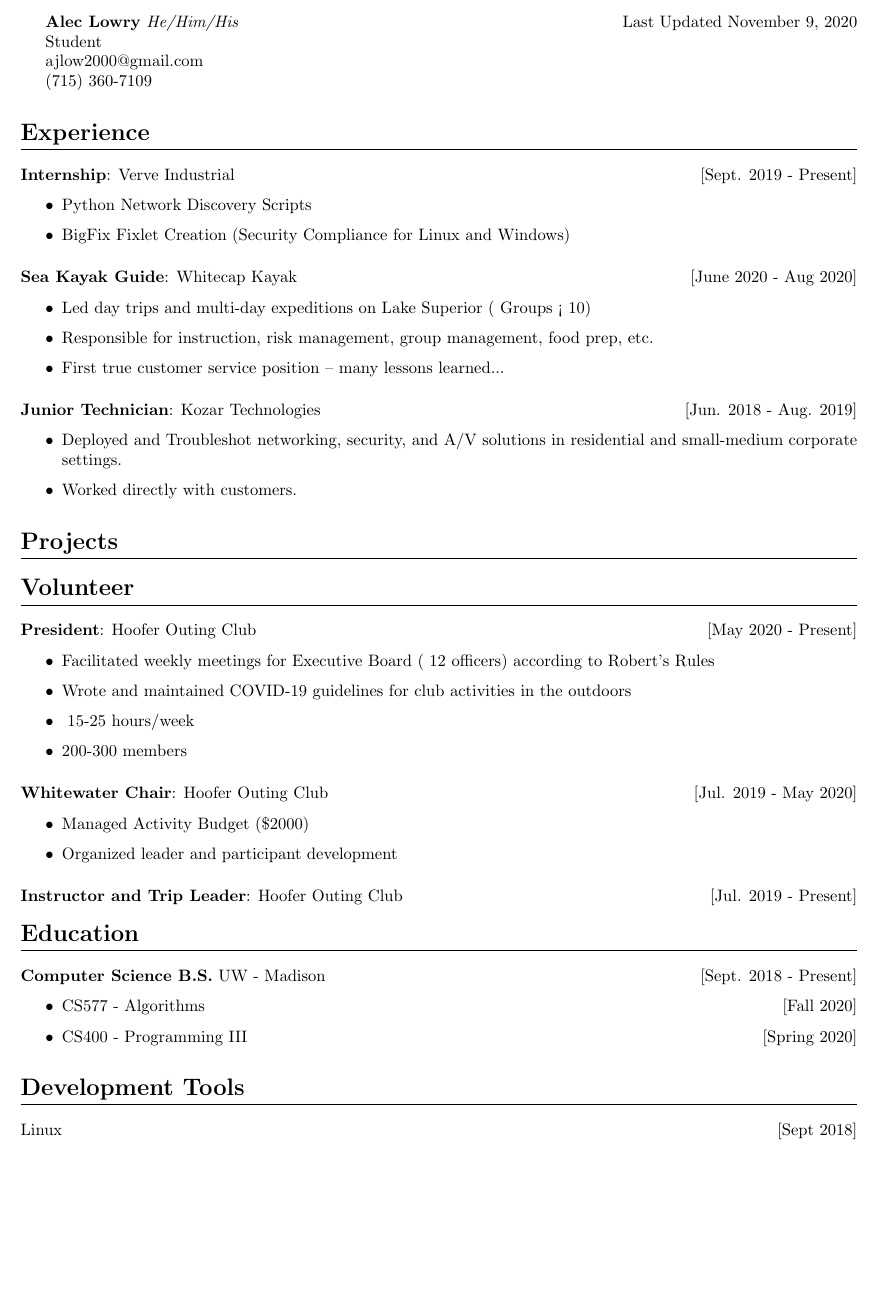
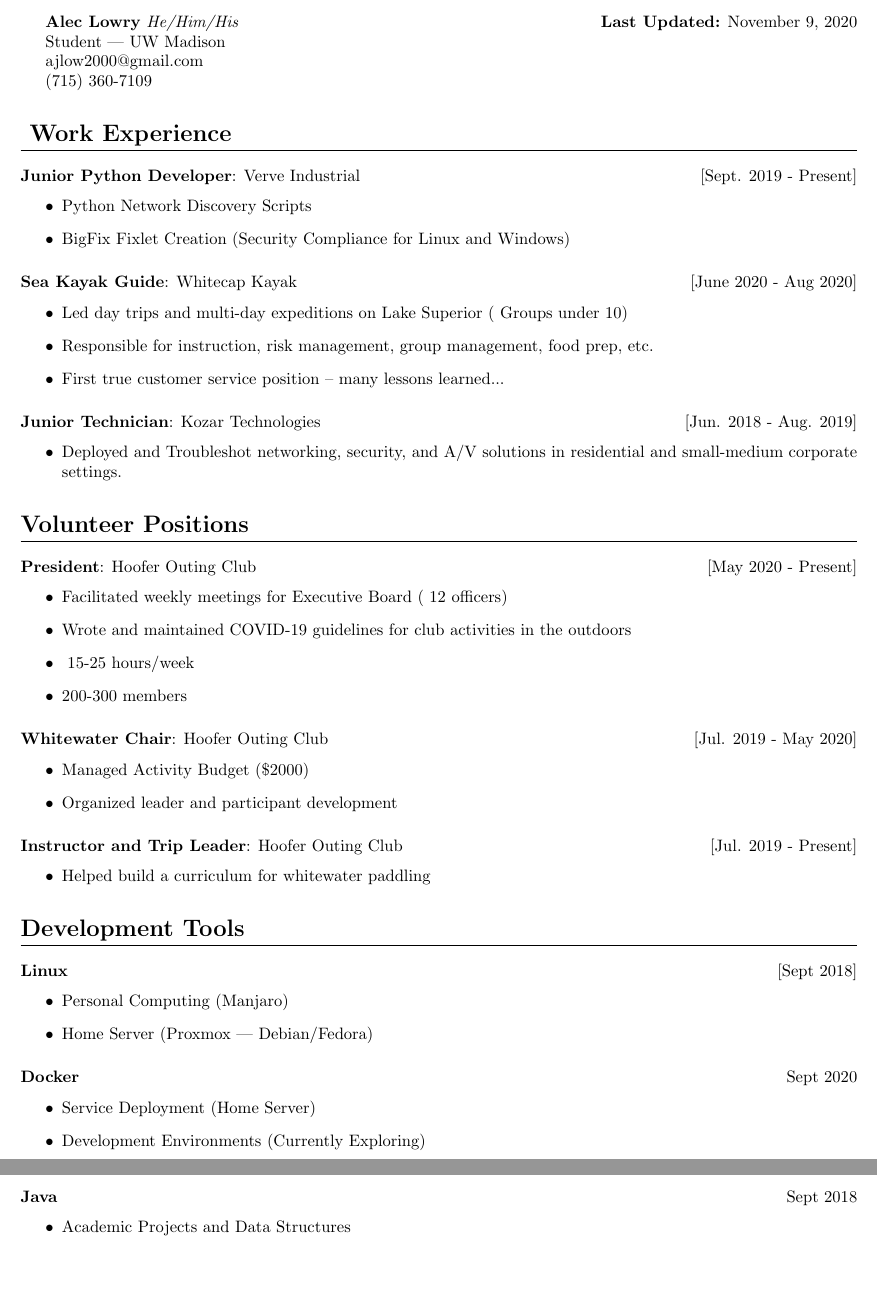
Before and after one commit to Ajlow2000/resume, a LaTeX CV (cv/AlecLowry_Master-CV.tex): part of the page before the commit and two parts of pages 1 and 2 of 2 after it, the two joined at a grey line, cut so that both start at the same text, the shorter picture padded with empty space. Compiled offline with pdfLaTeX.

Commit message:
Restructured Repo to favor iteratism

```diff
--- a/AlecLowry_cv.tex
+++ b/cv/AlecLowry_Master-CV.tex
@@ -19,17 +19,17 @@
 \begin{document}
 
 % TODO - Make Title
-\textbf{Alec Lowry} \emph{He/Him/His}\hfill{Last Updated \today}
+\textbf{Alec Lowry} \emph{He/Him/His}\hfill{\textbf{Last Updated:} \today}
 
-Student% Change Job Title for each
+Student | UW Madison% Change Job Title for each
 
 ajlow2000@gmail.com
 
 (715) 360-7109
 
-\section{Experience}
+\section{ Work Experience}
 
-    \subsection{\textbf{Internship}: Verve Industrial\hfill[Sept. 2019 - Present]}
+    \subsection{\textbf{Junior Python Developer}: Verve Industrial\hfill[Sept. 2019 - Present]}
         \begin{itemize}
             \item Python Network Discovery Scripts
             \item BigFix Fixlet Creation (Security Compliance for Linux and Windows)
@@ -37,7 +37,7 @@ ajlow2000@gmail.com
 
     \subsection{\textbf{Sea Kayak Guide}: Whitecap Kayak\hfill[June 2020 - Aug 2020]}
         \begin{itemize}
-            \item Led day trips and multi-day expeditions on Lake Superior ( Groups < 10)
+            \item Led day trips and multi-day expeditions on Lake Superior ( Groups under 10)
             \item Responsible for instruction, risk management, group management, food prep, etc.
             \item First true customer service position -- many lessons learned...
         \end{itemize}
@@ -45,16 +45,15 @@ ajlow2000@gmail.com
     \subsection{\textbf{Junior Technician}: Kozar Technologies\hfill[Jun. 2018 - Aug. 2019]}
         \begin{itemize}
             \item Deployed and Troubleshot networking, security, and A/V solutions in residential and small-medium corporate settings.
-            \item Worked directly with customers.
         \end{itemize}
 
-\section{Projects}
+%\section{Projects}
 
-\section{Volunteer}
+\section{Volunteer Positions}
 
     \subsection{\textbf{President}: Hoofer Outing Club\hfill[May 2020 - Present]}
         \begin{itemize}
-            \item Facilitated weekly meetings for Executive Board (~12 officers) according to Robert's Rules
+            \item Facilitated weekly meetings for Executive Board (~12 officers)
             \item Wrote and maintained COVID-19 guidelines for club activities in the outdoors
             \item ~15-25 hours/week
             \item 200-300 members
@@ -67,17 +66,27 @@ ajlow2000@gmail.com
         \end{itemize}
 
     \subsection{\textbf{Instructor and Trip Leader}: Hoofer Outing Club\hfill[Jul. 2019 - Present]}
-
-\section{Education}
-
-    \subsection{\textbf{Computer Science B.S.} UW - Madison\hfill[Sept. 2018 - Present]}
         \begin{itemize}
-            \item CS577 - Algorithms\hfill[Fall 2020]
-            \item CS400 - Programming III\hfill[Spring 2020]
+            \item Helped build a curriculum for whitewater paddling
         \end{itemize}
 
 \section{Development Tools}
 
-    \subsection{Linux\hfill[Sept 2018]}
+    \subsection{\textbf{Linux}\hfill[Sept 2018]}
+        \begin{itemize}
+            \item Personal Computing (Manjaro)
+            \item Home Server (Proxmox | Debian/Fedora)
+        \end{itemize}
+
+    \subsection{\textbf{Docker}\hfill{Sept 2020}}
+        \begin{itemize}
+            \item Service Deployment (Home Server)
+            \item Development Environments (Currently Exploring)
+        \end{itemize}
+
+    \subsection{\textbf{Java}\hfill{Sept 2018}}
+        \begin{itemize}
+            \item Academic Projects and Data Structures
+        \end{itemize}
 
 \end{document}
```
Also changed, not shown: resume.tex (deleted, +0 -50 lines), AlecLowry_cv.pdf (deleted), certifications/NOLS_Certification.pdf (renamed from NOLS_Certification.pdf), cv/AlecLowry_Master-CV.pdf (added), resume.pdf (deleted).
